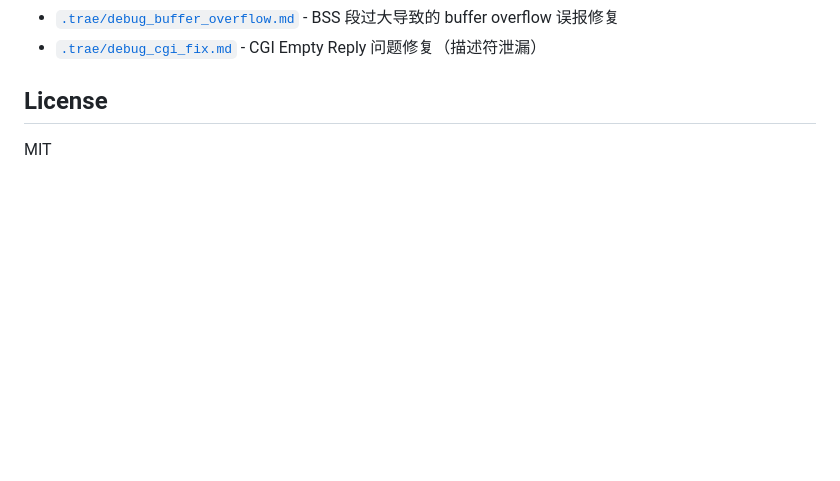
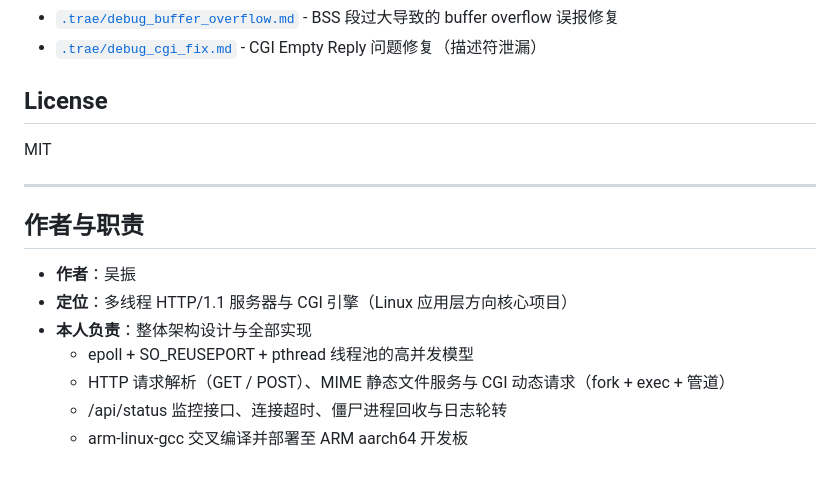
Before and after one commit to udushdj/tiny-httpd, a Markdown page: README.md, the part around the change. Rendered like a GitHub page; blank space fills up the shorter version.

Commit message:
docs: 补充项目简介、作者与职责说明

```diff
--- a/README.md
+++ b/README.md
@@ -183,3 +183,15 @@ rsync -av --delete /mnt/c/Users/46499/Desktop/轻量化http服务器CGI引擎/ ~
 ## License
 
 MIT
+
+---
+
+## 作者与职责
+
+- **作者**：吴振
+- **定位**：多线程 HTTP/1.1 服务器与 CGI 引擎（Linux 应用层方向核心项目）
+- **本人负责**：整体架构设计与全部实现
+  - epoll + SO_REUSEPORT + pthread 线程池的高并发模型
+  - HTTP 请求解析（GET / POST）、MIME 静态文件服务与 CGI 动态请求（fork + exec + 管道）
+  - /api/status 监控接口、连接超时、僵尸进程回收与日志轮转
+  - arm-linux-gcc 交叉编译并部署至 ARM aarch64 开发板
```
